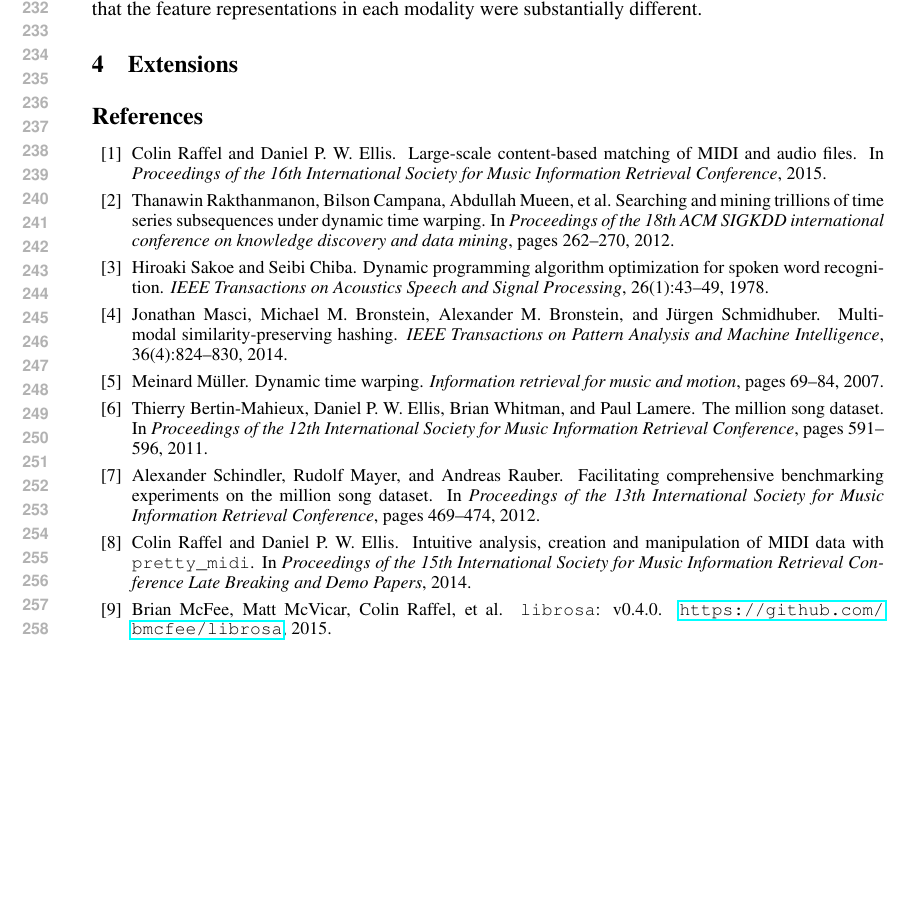
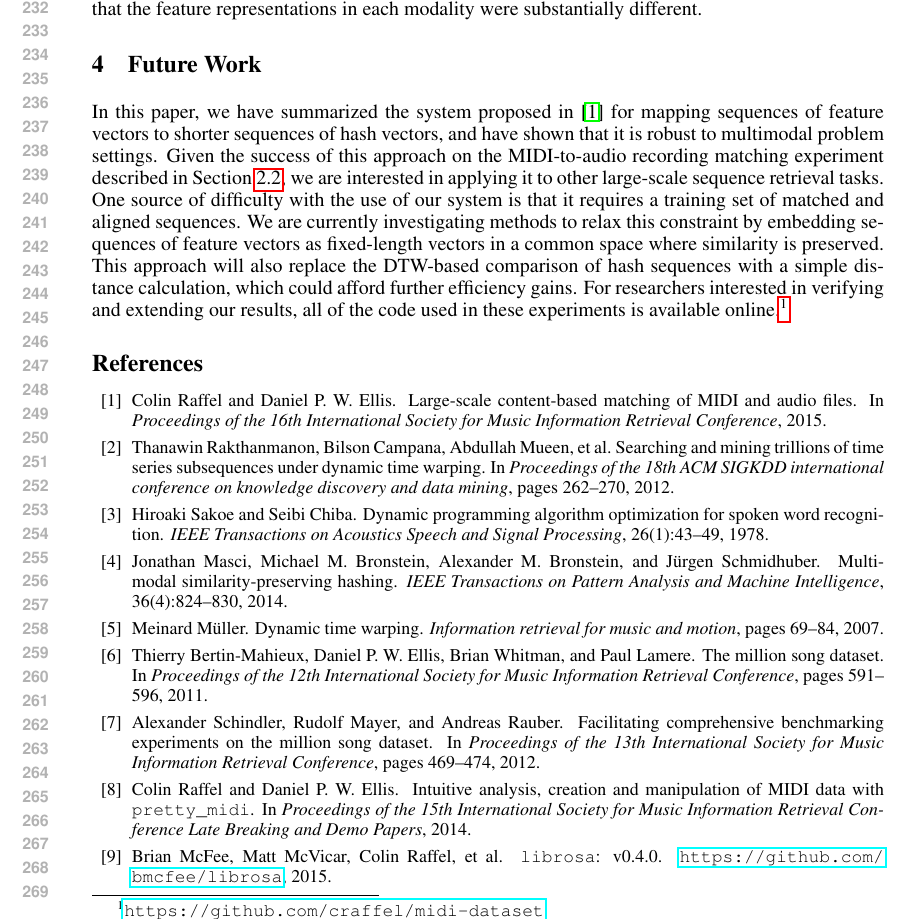
Before and after one commit to craffel/nips_mmml_2015, a LaTeX paper (nips2015.tex): part of page 5 of 6, cut so that both start at the same text, the shorter picture padded with empty space. Compiled offline with pdfLaTeX.

Commit message:
Add conclusion section

```diff
--- a/nips2015.tex
+++ b/nips2015.tex
@@ -192,7 +192,14 @@ When evaluated on the task of matching our test set of MIDI files to the MSD, th
 In particular, only 92.8\% (vs. 95.9\%) of the correct MSD matches for the MIDI files in the test set ranked below 10,000 (1\% of the MSD).
 While this difference is significant, it nevertheless demonstrates that our system was able to learn an effective mapping despite the fact that the feature representations in each modality were substantially different.
 
-\section{Extensions}
+\section{Future Work}
+
+In this paper, we have summarized the system proposed in \cite{raffel2015large} for mapping sequences of feature vectors to shorter sequences of hash vectors, and have shown that it is robust to multimodal problem settings.
+Given the success of this approach on the MIDI-to-audio recording matching experiment described in Section \ref{sec:hashing}, we are interested in applying it to other large-scale sequence retrieval tasks.
+One source of difficulty with the use of our system is that it requires a training set of matched and aligned sequences.
+We are currently investigating methods to relax this constraint by embedding sequences of feature vectors as fixed-length vectors in a common space where similarity is preserved.
+This approach will also replace the DTW-based comparison of hash sequences with a simple distance calculation, which could afford further efficiency gains.
+For researchers interested in verifying and extending our results, all of the code used in these experiments is available online.\footnote{\href{https://github.com/craffel/midi-dataset}{\texttt{https://github.com/craffel/midi-dataset}}}
 
 \bibliographystyle{unsrt}
 \small
```
Also changed, not shown: nips2015.pdf.
